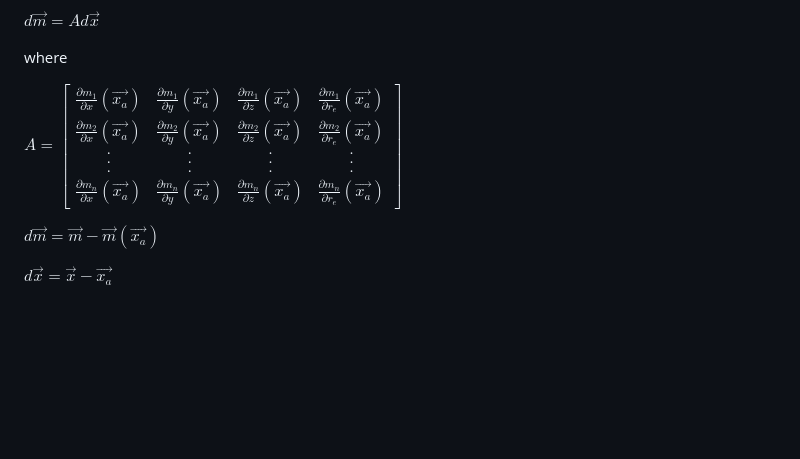
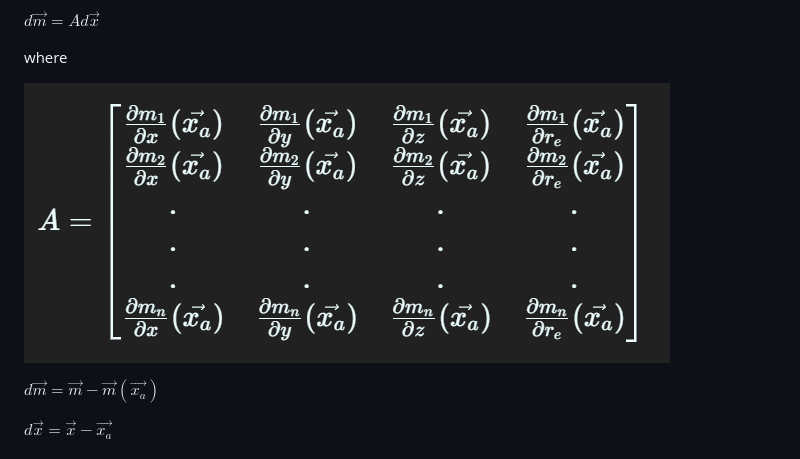
Before and after one commit to kyzinatra/KalmanFilter, a Markdown page: readme.md, the part around the change. GitHub-like rendering; pictures changed too: assets/mtx.png (added); blank space fills up the shorter version.

Commit message:
fix mtx image

```diff
--- a/readme.md
+++ b/readme.md
@@ -101,7 +101,7 @@ $d\vec{m} = Ad\vec{x}$
 
 where
 
-$A = \begin{bmatrix}\frac{\partial m_1}{\partial x}(\vec{x_a}) & \frac{\partial m_1}{\partial y}(\vec{x_a}) & \frac{\partial m_1}{\partial z}(\vec{x_a}) & \frac{\partial m_1}{\partial r_e}(\vec{x_a})\\\frac{\partial m_2}{\partial x}(\vec{x_a}) & \frac{\partial m_2}{\partial y}(\vec{x_a}) & \frac{\partial m_2}{\partial z}(\vec{x_a}) & \frac{\partial m_2}{\partial r_e}(\vec{x_a})\\ . & . & . & .\\ . & . & . & .\\ . & . & . & .\\\frac{\partial m_n}{\partial x}(\vec{x_a}) & \frac{\partial m_n}{\partial y}(\vec{x_a}) & \frac{\partial m_n}{\partial z}(\vec{x_a}) & \frac{\partial m_n}{\partial r_e}(\vec{x_a})\end{bmatrix}$
+![System matrix](./assets/mtx.png)
 
 $d\vec{m} = \vec{m} - \vec{m}(\vec{x_a})$
 
```
